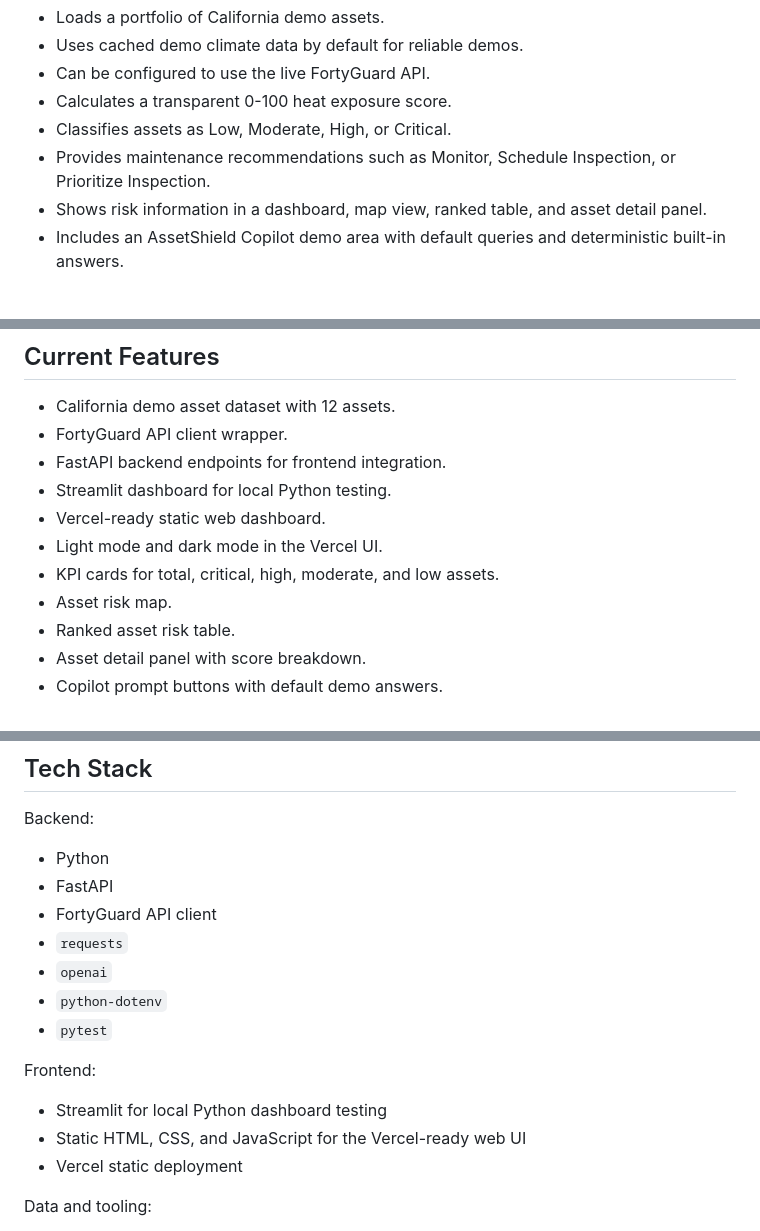
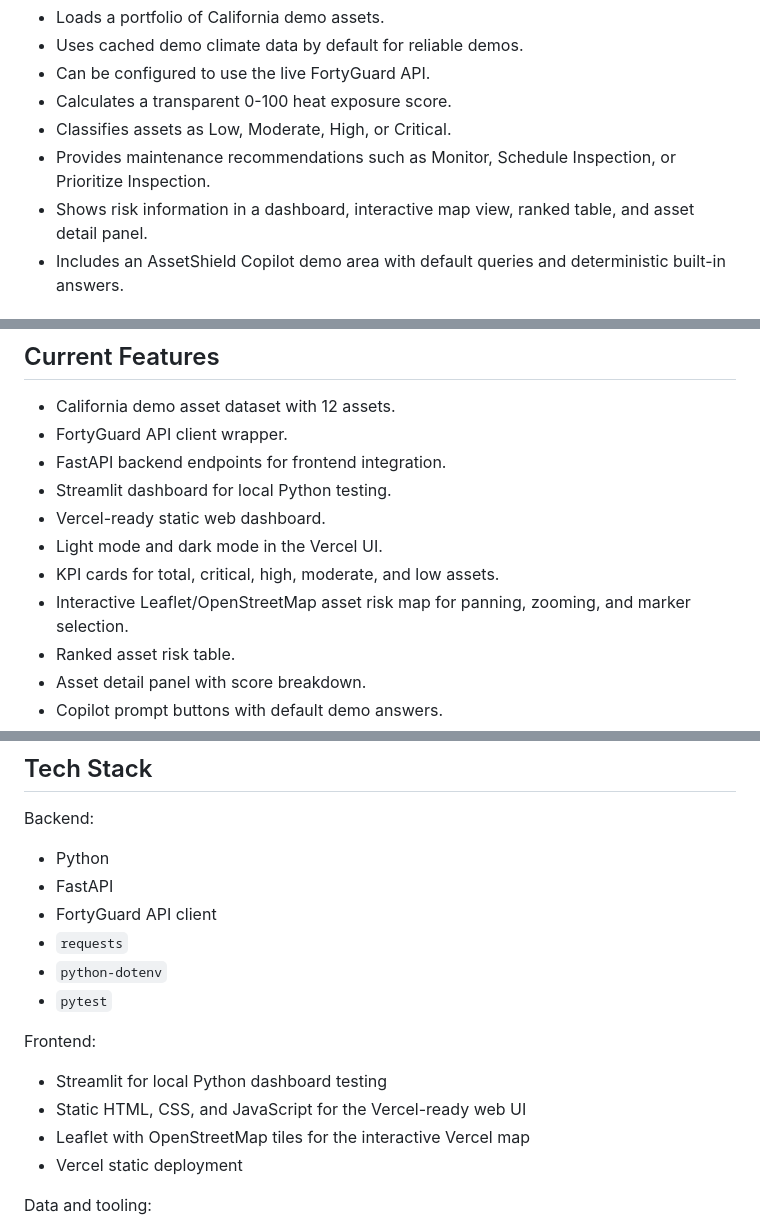
Before and after one commit to ai-bhatta/FortyGuard-Hackathon, a Markdown page: README.md, 3 parts joined by grey strips. Rendered like a GitHub page.

Commit message:
Update README for interactive map and demo copilot

```diff
--- a/README.md
+++ b/README.md
@@ -42,7 +42,7 @@ The application:
 - Calculates a transparent 0-100 heat exposure score.
 - Classifies assets as Low, Moderate, High, or Critical.
 - Provides maintenance recommendations such as Monitor, Schedule Inspection, or Prioritize Inspection.
-- Shows risk information in a dashboard, map view, ranked table, and asset detail panel.
+- Shows risk information in a dashboard, interactive map view, ranked table, and asset detail panel.
 - Includes an AssetShield Copilot demo area with default queries and deterministic built-in answers.
 
 ## How The Score Works
@@ -71,7 +71,7 @@ Each asset receives:
 - Vercel-ready static web dashboard.
 - Light mode and dark mode in the Vercel UI.
 - KPI cards for total, critical, high, moderate, and low assets.
-- Asset risk map.
+- Interactive Leaflet/OpenStreetMap asset risk map for panning, zooming, and marker selection.
 - Ranked asset risk table.
 - Asset detail panel with score breakdown.
 - Copilot prompt buttons with default demo answers.
@@ -114,7 +114,6 @@ Backend:
 - FastAPI
 - FortyGuard API client
 - `requests`
-- `openai`
 - `python-dotenv`
 - `pytest`
 
@@ -122,6 +121,7 @@ Frontend:
 
 - Streamlit for local Python dashboard testing
 - Static HTML, CSS, and JavaScript for the Vercel-ready web UI
+- Leaflet with OpenStreetMap tiles for the interactive Vercel map
 - Vercel static deployment
 
 Data and tooling:
```
Also changed, not shown: other parts of README.md (+1 -0 lines).
